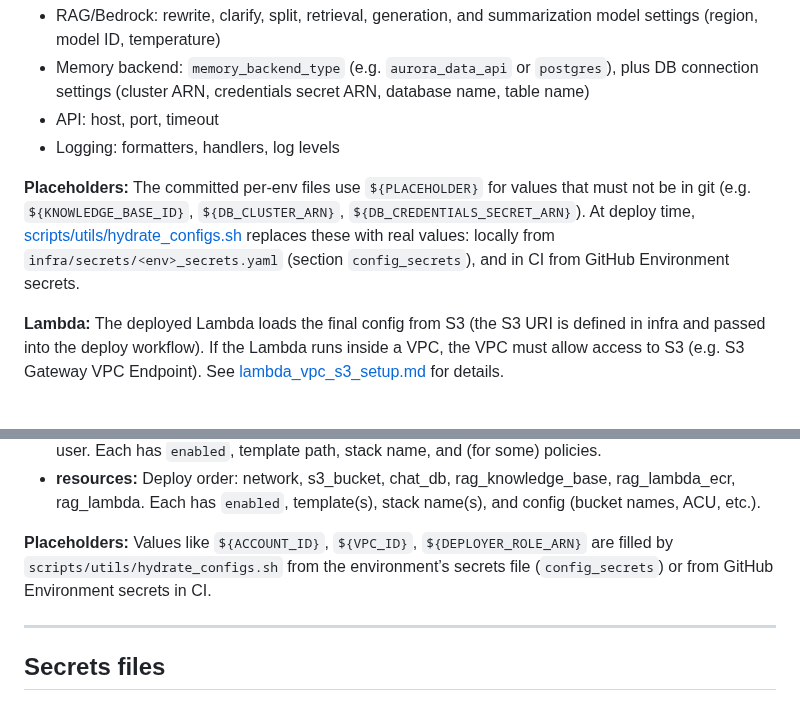
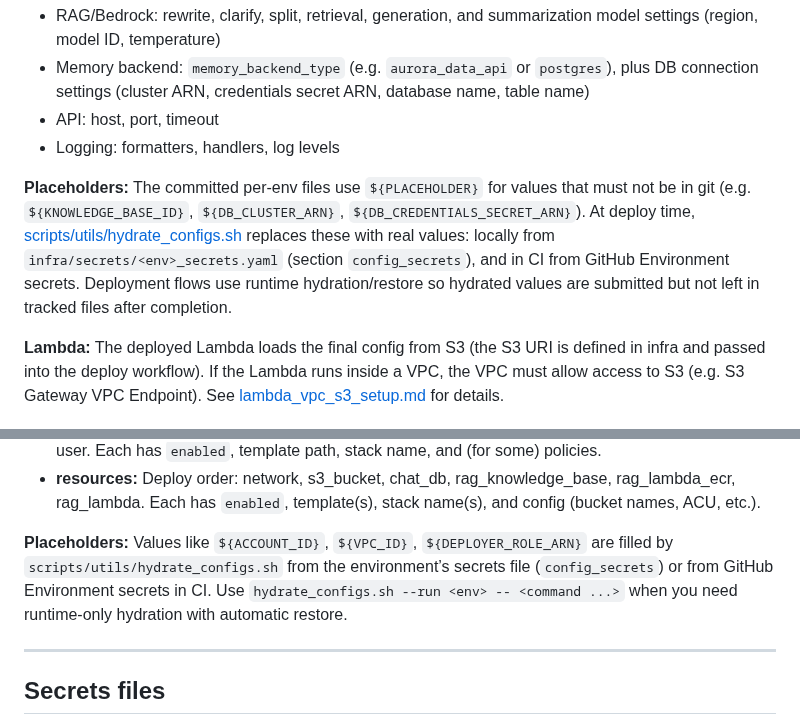
Before and after one commit to georgep26/chat-template, a Markdown page: docs/config_structure.md, 2 parts joined by grey strips. Drawn GitHub-style.

Commit message:
docs: expand on runtime hydration process and sensitive value management in configuration documentation

```diff
--- a/docs/config_structure.md
+++ b/docs/config_structure.md
@@ -15,7 +15,7 @@ This document describes the configuration files used by the project: application
 - API: host, port, timeout
 - Logging: formatters, handlers, log levels
 
-**Placeholders:** The committed per-env files use `${PLACEHOLDER}` for values that must not be in git (e.g. `${KNOWLEDGE_BASE_ID}`, `${DB_CLUSTER_ARN}`, `${DB_CREDENTIALS_SECRET_ARN}`). At deploy time, [scripts/utils/hydrate_configs.sh](../scripts/utils/hydrate_configs.sh) replaces these with real values: locally from `infra/secrets/<env>_secrets.yaml` (section `config_secrets`), and in CI from GitHub Environment secrets.
+**Placeholders:** The committed per-env files use `${PLACEHOLDER}` for values that must not be in git (e.g. `${KNOWLEDGE_BASE_ID}`, `${DB_CLUSTER_ARN}`, `${DB_CREDENTIALS_SECRET_ARN}`). At deploy time, [scripts/utils/hydrate_configs.sh](../scripts/utils/hydrate_configs.sh) replaces these with real values: locally from `infra/secrets/<env>_secrets.yaml` (section `config_secrets`), and in CI from GitHub Environment secrets. Deployment flows use runtime hydration/restore so hydrated values are submitted but not left in tracked files after completion.
 
 **Lambda:** The deployed Lambda loads the final config from S3 (the S3 URI is defined in infra and passed into the deploy workflow). If the Lambda runs inside a VPC, the VPC must allow access to S3 (e.g. S3 Gateway VPC Endpoint). See [lambda_vpc_s3_setup.md](lambda_vpc_s3_setup.md) for details.
 
@@ -36,7 +36,7 @@ This document describes the configuration files used by the project: application
 - **roles:** OIDC provider, deployer, evals, CLI, RAG Lambda execution, management-account policy and user. Each has `enabled`, template path, stack name, and (for some) policies.
 - **resources:** Deploy order: network, s3_bucket, chat_db, rag_knowledge_base, rag_lambda_ecr, rag_lambda. Each has `enabled`, template(s), stack name(s), and config (bucket names, ACU, etc.).
 
-**Placeholders:** Values like `${ACCOUNT_ID}`, `${VPC_ID}`, `${DEPLOYER_ROLE_ARN}` are filled by `scripts/utils/hydrate_configs.sh` from the environment’s secrets file (`config_secrets`) or from GitHub Environment secrets in CI.
+**Placeholders:** Values like `${ACCOUNT_ID}`, `${VPC_ID}`, `${DEPLOYER_ROLE_ARN}` are filled by `scripts/utils/hydrate_configs.sh` from the environment’s secrets file (`config_secrets`) or from GitHub Environment secrets in CI. Use `hydrate_configs.sh --run <env> -- <command ...>` when you need runtime-only hydration with automatic restore.
 
 ---
 
```
